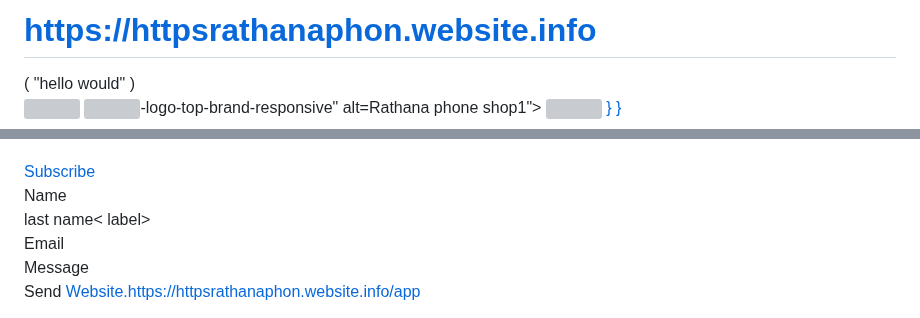
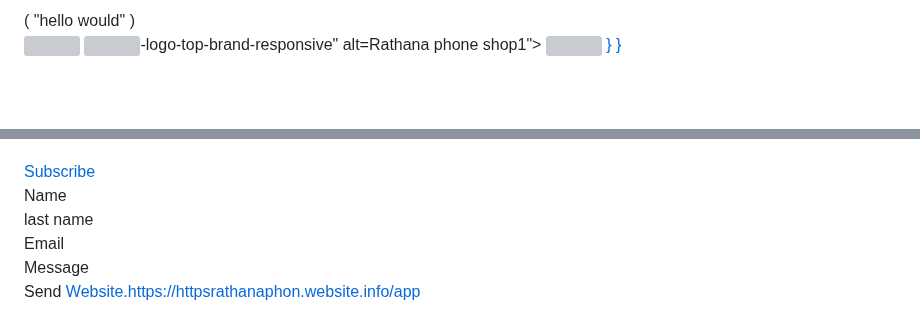
Before and after one commit to Rathanathon/phonrathana-.github.io, a Markdown page: .github/workflows/README .md, 2 parts joined by grey strips. Rendered like a GitHub page; blank space fills up the shorter version; grey boxes are pictures that could not be loaded.

Commit message:
Update README .md
Signed-off-by: phonrathana.github.io <135871294+Rathanathon@users.noreply.github.com>

```diff
--- a/.github/workflows/README .md
+++ b/.github/workflows/README .md
@@ -1,5 +1,4 @@
 
-# https://httpsrathanaphon.website.info
 <!DOCTEYPE html>
 <html lagn="en"
 <html>
@@ -116,8 +118,8 @@
          <input type="text" placeholder="Name">
     </div>
        <div>
-           <label>last name< label><br>
-           <input type=" text placehoder="last name">
+           <label>last name</label><br>
+           <input type=" text placehoder="lastname">
     </div>
        <div>
          <label>Email</label><br>
```
Also changed, not shown: other parts of .github/workflows/README .md (+3 -0 lines).
